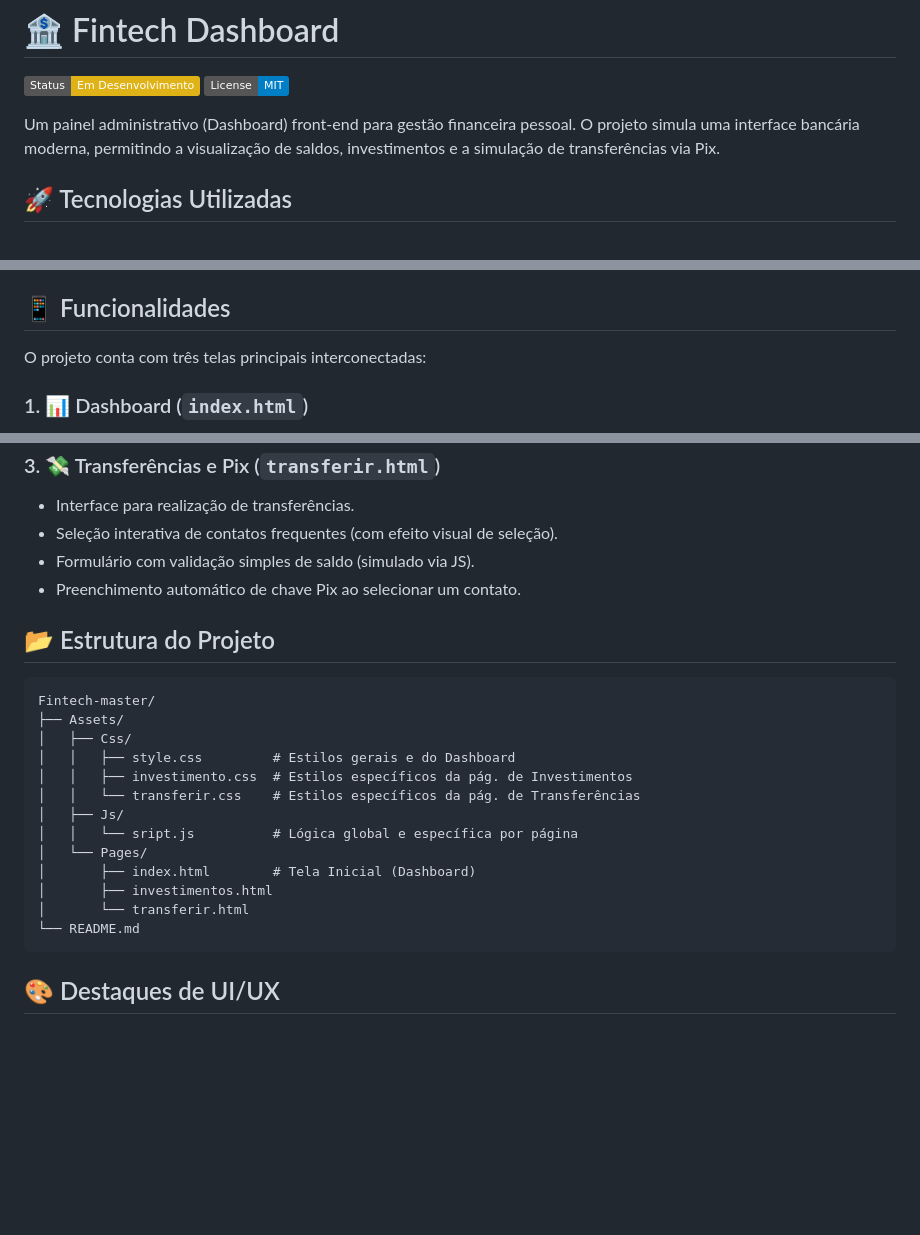
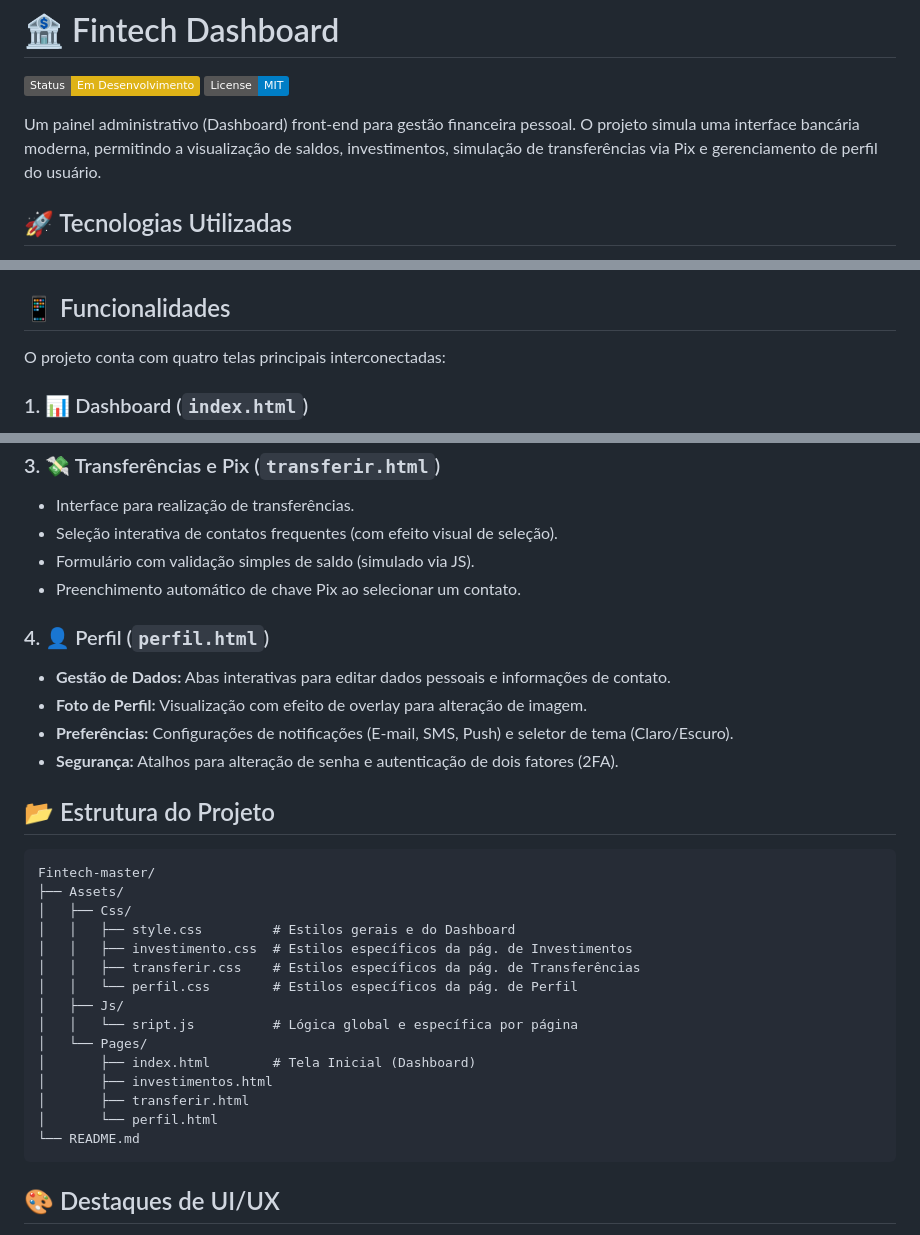
Before and after one commit to GabrielBaldini1998/Fintech, a Markdown page: README.md, 3 parts joined by grey strips. GitHub-like rendering; badges without logos; blank space fills up the shorter version.

````diff
--- a/README.md
+++ b/README.md
@@ -3,7 +3,7 @@
 ![Status do Projeto](https://img.shields.io/badge/Status-Em_Desenvolvimento-yellow)
 ![License](https://img.shields.io/badge/License-MIT-blue)
 
-Um painel administrativo (Dashboard) front-end para gestão financeira pessoal. O projeto simula uma interface bancária moderna, permitindo a visualização de saldos, investimentos e a simulação de transferências via Pix.
+Um painel administrativo (Dashboard) front-end para gestão financeira pessoal. O projeto simula uma interface bancária moderna, permitindo a visualização de saldos, investimentos, simulação de transferências via Pix e gerenciamento de perfil do usuário.
 
 ## 🚀 Tecnologias Utilizadas
 
@@ -18,7 +18,7 @@ O projeto foi desenvolvido utilizando tecnologias web modernas, focando em respo
 
 ## 📱 Funcionalidades
 
-O projeto conta com três telas principais interconectadas:
+O projeto conta com quatro telas principais interconectadas:
 
 ### 1. 📊 Dashboard (`index.html`)
 * Visão geral do saldo, valor investido e despesas (fatura).
@@ -38,21 +38,29 @@ O projeto conta com três telas principais interconectadas:
 * Formulário com validação simples de saldo (simulado via JS).
 * Preenchimento automático de chave Pix ao selecionar um contato.
 
+### 4. 👤 Perfil (`perfil.html`)
+* **Gestão de Dados:** Abas interativas para editar dados pessoais e informações de contato.
+* **Foto de Perfil:** Visualização com efeito de overlay para alteração de imagem.
+* **Preferências:** Configurações de notificações (E-mail, SMS, Push) e seletor de tema (Claro/Escuro).
+* **Segurança:** Atalhos para alteração de senha e autenticação de dois fatores (2FA).
+
 ## 📂 Estrutura do Projeto
 
 ```text
 Fintech-master/
 ├── Assets/
-│   ├── Css/
-│   │   ├── style.css         # Estilos gerais e do Dashboard
-│   │   ├── investimento.css  # Estilos específicos da pág. de Investimentos
-│   │   └── transferir.css    # Estilos específicos da pág. de Transferências
-│   ├── Js/
-│   │   └── sript.js          # Lógica global e específica por página
-│   └── Pages/
-│       ├── index.html        # Tela Inicial (Dashboard)
-│       ├── investimentos.html
-│       └── transferir.html
+│   ├── Css/
+│   │   ├── style.css         # Estilos gerais e do Dashboard
+│   │   ├── investimento.css  # Estilos específicos da pág. de Investimentos
+│   │   ├── transferir.css    # Estilos específicos da pág. de Transferências
+│   │   └── perfil.css        # Estilos específicos da pág. de Perfil
+│   ├── Js/
+│   │   └── sript.js          # Lógica global e específica por página
+│   └── Pages/
+│       ├── index.html        # Tela Inicial (Dashboard)
+│       ├── investimentos.html
+│       ├── transferir.html
+│       └── perfil.html
 └── README.md
 ```
 
````
